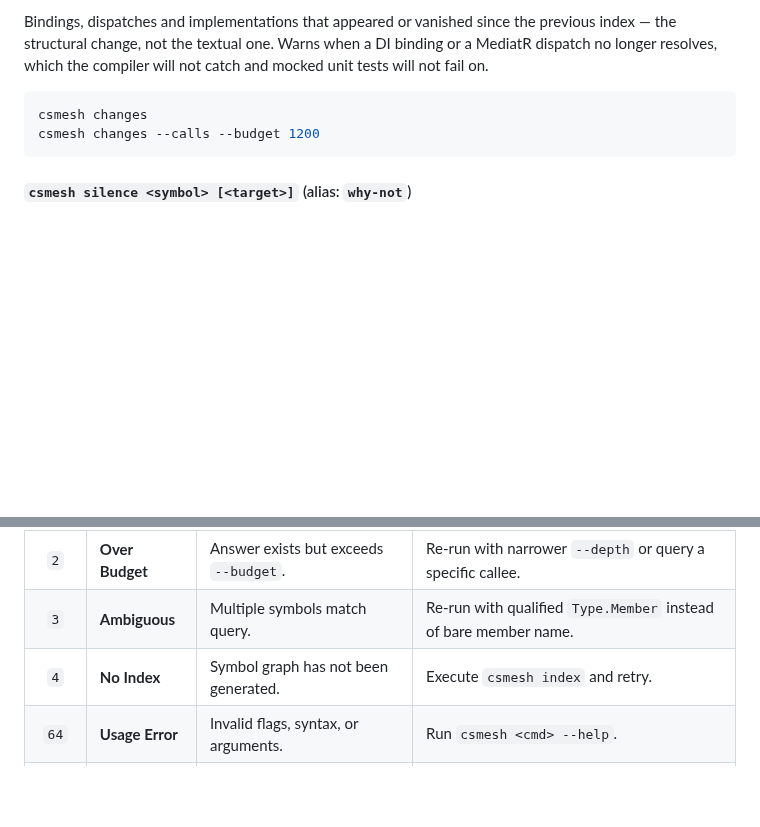
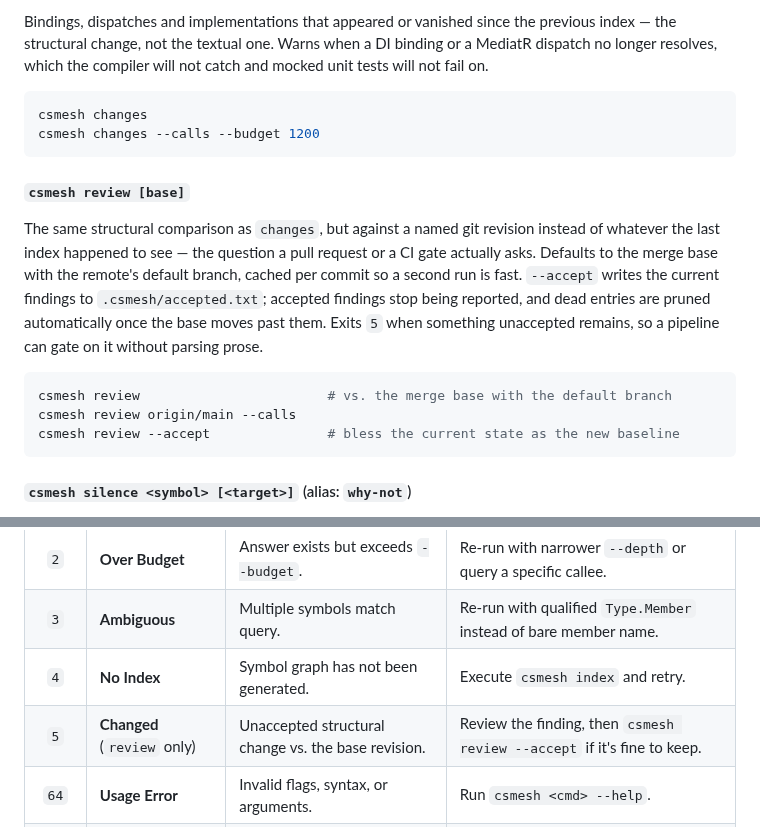
Before and after one commit to nRafinia/CsMesh, a Markdown page: npm/README.md, 2 parts joined by grey strips. Drawn GitHub-style; blank space fills up the shorter version.

````diff
--- a/npm/README.md
+++ b/npm/README.md
@@ -432,6 +432,14 @@ csmesh changes
 csmesh changes --calls --budget 1200
 ```
 
+#### `csmesh review [base]`
+The same structural comparison as `changes`, but against a named git revision instead of whatever the last index happened to see — the question a pull request or a CI gate actually asks. Defaults to the merge base with the remote's default branch, cached per commit so a second run is fast. `--accept` writes the current findings to `.csmesh/accepted.txt`; accepted findings stop being reported, and dead entries are pruned automatically once the base moves past them. Exits `5` when something unaccepted remains, so a pipeline can gate on it without parsing prose.
+```bash
+csmesh review                        # vs. the merge base with the default branch
+csmesh review origin/main --calls
+csmesh review --accept               # bless the current state as the new baseline
+```
+
 #### `csmesh silence <symbol> [<target>]` (alias: `why-not`)
 Why a query came back empty. Exit `1` from any other command means the graph had nothing; it does not say whether the symbol was mistyped, lives in a package, was never bound because the solution was not built, or is reached only through a container scan. Those call for four different next actions.
 ```bash
@@ -542,6 +550,7 @@ A symbol graph is not a replacement for text search or reading code; it is a rep
 | `2` | **Over Budget** | Answer exists but exceeds `--budget`. | Re-run with narrower `--depth` or query a specific callee. |
 | `3` | **Ambiguous** | Multiple symbols match query. | Re-run with qualified `Type.Member` instead of bare member name. |
 | `4` | **No Index** | Symbol graph has not been generated. | Execute `csmesh index` and retry. |
+| `5` | **Changed** (`review` only) | Unaccepted structural change vs. the base revision. | Review the finding, then `csmesh review --accept` if it's fine to keep. |
 | `64`| **Usage Error** | Invalid flags, syntax, or arguments. | Run `csmesh <cmd> --help`. |
 | `70`| **Internal Error** | Unhandled failure inside csmesh. | Re-run with `--debug` and open an issue. |
 
````
Also changed, not shown: README.md (+9 -0 lines).
